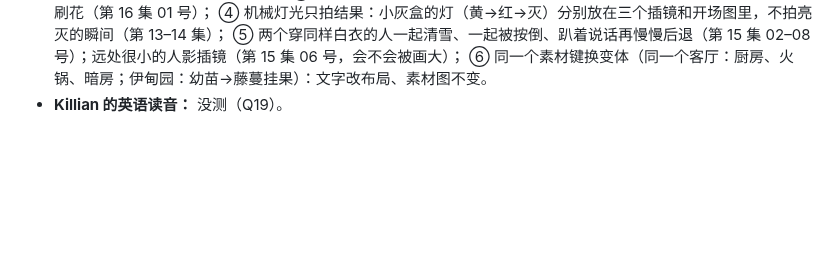
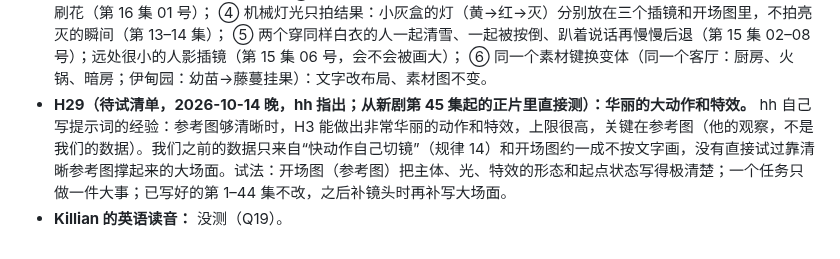
Before and after one commit to hehaiwei1234-glitch/minimaxH3-To-yunfuwuqi, a Markdown page: docs/H3通用规律.md, the part around the change. Rendered like a GitHub page; blank space fills up the shorter version.

```diff
--- a/docs/H3通用规律.md
+++ b/docs/H3通用规律.md
@@ -88,4 +88,5 @@ hh 在做 AI 短剧生产线，视频由 H3 生成。H3 有自己的脾气：很
   ④ 机械灯光只拍结果：小灰盒的灯（黄→红→灭）分别放在三个插镜和开场图里，不拍亮灭的瞬间（第 13–14 集）；
   ⑤ 两个穿同样白衣的人一起清雪、一起被按倒、趴着说话再慢慢后退（第 15 集 02–08 号）；远处很小的人影插镜（第 15 集 06 号，会不会被画大）；
   ⑥ 同一个素材键换变体（同一个客厅：厨房、火锅、暗房；伊甸园：幼苗→藤蔓挂果）：文字改布局、素材图不变。
+- **H29（待试清单，2026-10-14 晚，hh 指出；从新剧第 45 集起的正片里直接测）：华丽的大动作和特效。** hh 自己写提示词的经验：参考图够清晰时，H3 能做出非常华丽的动作和特效，上限很高，关键在参考图（他的观察，不是我们的数据）。我们之前的数据只来自“快动作自己切镜”（规律 14）和开场图约一成不按文字画，没有直接试过靠清晰参考图撑起来的大场面。试法：开场图（参考图）把主体、光、特效的形态和起点状态写得极清楚；一个任务只做一件大事；已写好的第 1–44 集不改，之后补镜头时再补写大场面。
 - **Killian 的英语读音：** 没测（Q19）。
```
Also changed, not shown: docs/Claude易错点自查清单.md (+1 -0 lines).
